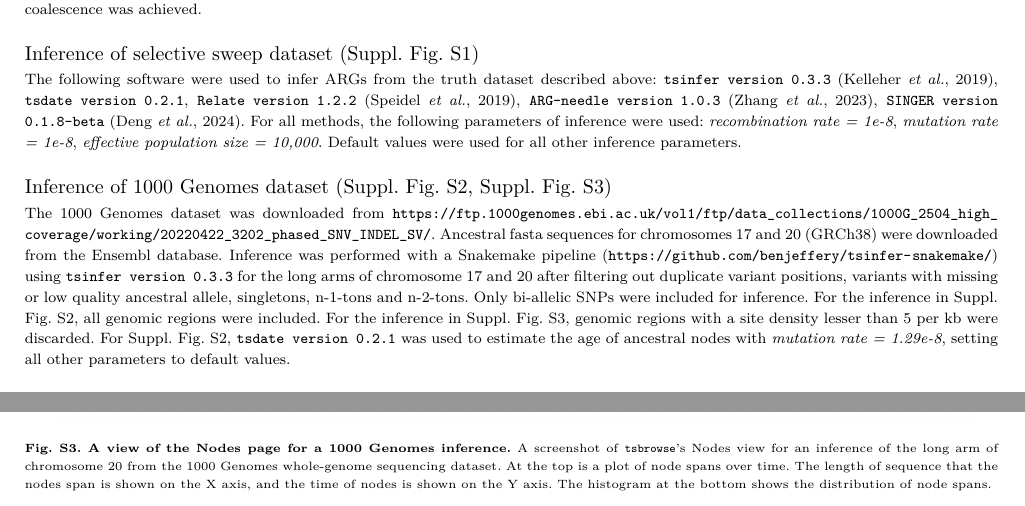
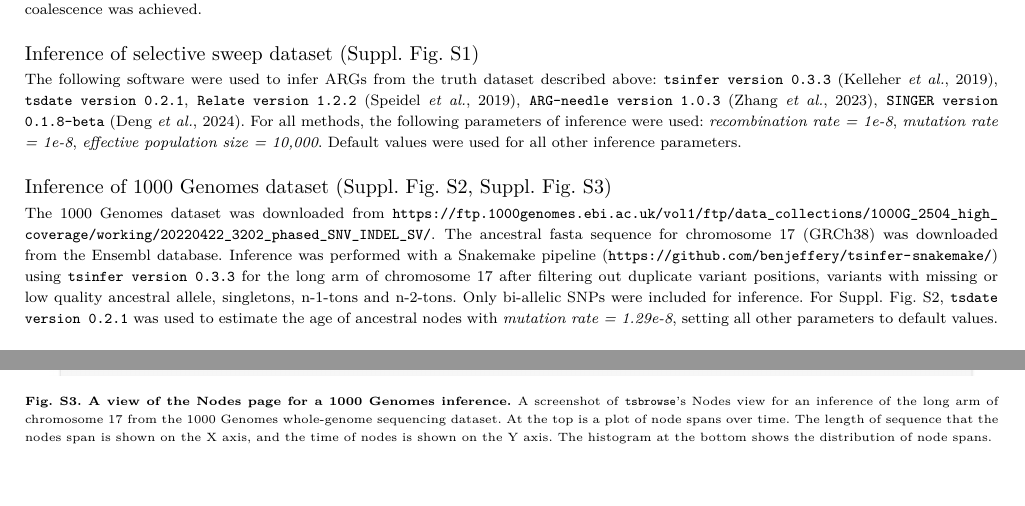
Before and after one commit to savitakartik/tsbrowse-paper, a LaTeX paper (manuscript/paper.tex): two parts of pages 5 and 7 of 8 before the commit and two parts of pages 5 and 8 of 9 after it, joined at a grey line, cut so that both start at the same text, the shorter picture padded with empty space. Compiled offline with pdfLaTeX.

Commit message:
Change SuppFig 3 to use chr17 dataset

```diff
--- a/manuscript/paper.tex
+++ b/manuscript/paper.tex
@@ -532,19 +532,16 @@ methods, the following parameters of inference were used: \textit{recombination
 \ref{fig:Supplementary_Figure_2}, Suppl. Fig.
 \ref{fig:Supplementary_Figure_3})} The 1000 Genomes dataset was downloaded from
 \texttt{\url{https://ftp.1000genomes.ebi.ac.uk/vol1/ftp/data_collections/1000G_2504_high_coverage/working/20220422_3202_phased_SNV_INDEL_SV/}}.
-Ancestral fasta sequences for chromosomes 17 and 20 (GRCh38) were downloaded
+The ancestral fasta sequence for chromosome 17 (GRCh38) was downloaded
 from the Ensembl database. Inference was performed with a Snakemake pipeline
 (\texttt{\url{https://github.com/benjeffery/tsinfer-snakemake/}}) using
-\texttt{tsinfer version 0.3.3} for the long arms of chromosome 17 and 20 after
+\texttt{tsinfer version 0.3.3} for the long arm of chromosome 17 after
 filtering out duplicate variant positions, variants with missing or low quality
 ancestral allele, singletons, n-1-tons and n-2-tons. Only bi-allelic SNPs were
-included for inference. For the inference in Suppl. Fig.
-\ref{fig:Supplementary_Figure_2}, all genomic regions were included. For the
-inference in Suppl. Fig. \ref{fig:Supplementary_Figure_3}, genomic regions with
-a site density lesser than 5 per kb were discarded. For Suppl. Fig.
-\ref{fig:Supplementary_Figure_2}, \texttt{tsdate version 0.2.1} was used to
-estimate the age of ancestral nodes with \textit{mutation rate = 1.29e-8},
-setting all other parameters to default values.
+included for inference. For Suppl. Fig. \ref{fig:Supplementary_Figure_2},
+\texttt{tsdate version 0.2.1} was used to estimate the age of ancestral nodes
+ with \textit{mutation rate = 1.29e-8}, setting all other parameters to default
+ values.
 
 \subsection{Inference of SARS-CoV-2 ARGs}
 The ARG shown in Fig \ref{fig:Supplementary_Figure_4} was inferred with
@@ -622,7 +619,7 @@ Screenshots of \texttt{tsbrowse}'s Mutations view (A) and Edges view (B) for a
     \includegraphics[width=0.95\linewidth]{figures/SuppFig3.png}
     \caption{\textbf{A view of the Nodes page for a 1000 Genomes inference.} A
         screenshot of \texttt{tsbrowse}'s Nodes view for an inference of the long arm
-        of chromosome 20 from the 1000 Genomes whole-genome sequencing dataset. At the
+        of chromosome 17 from the 1000 Genomes whole-genome sequencing dataset. At the
         top is a plot of node spans over time. The length of sequence that the nodes
         span is shown on the X axis, and the time of nodes is shown on the Y axis. The
         histogram at the bottom shows the distribution of node spans. }
```
Also changed, not shown: manuscript/figures/SuppFig3.png.
